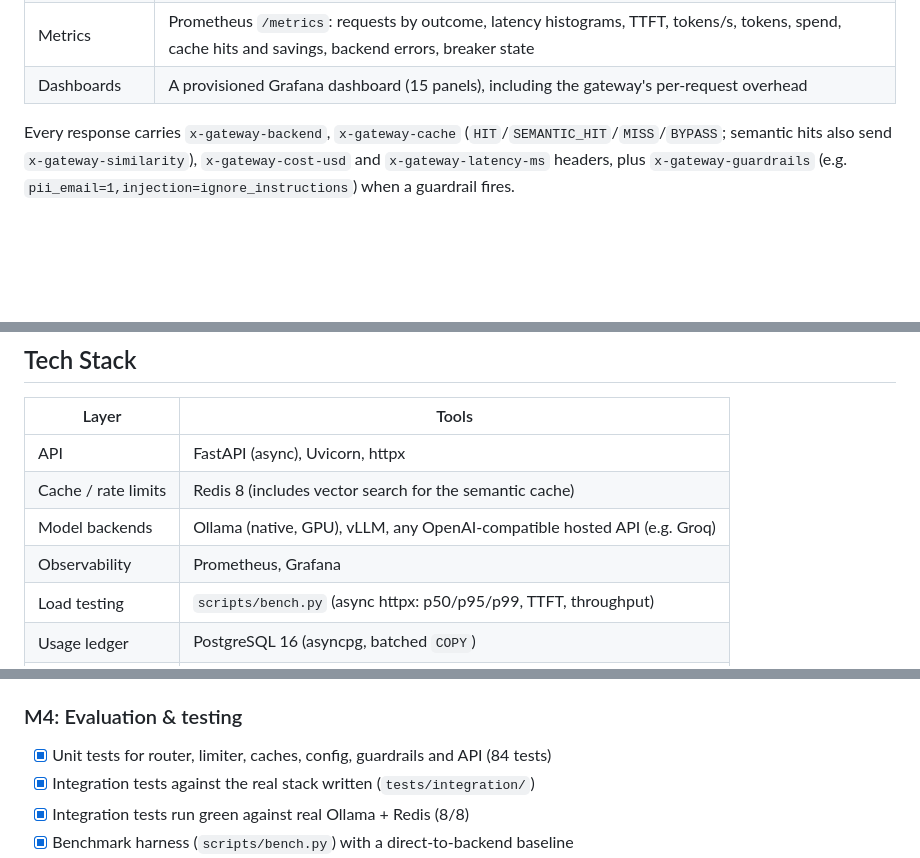
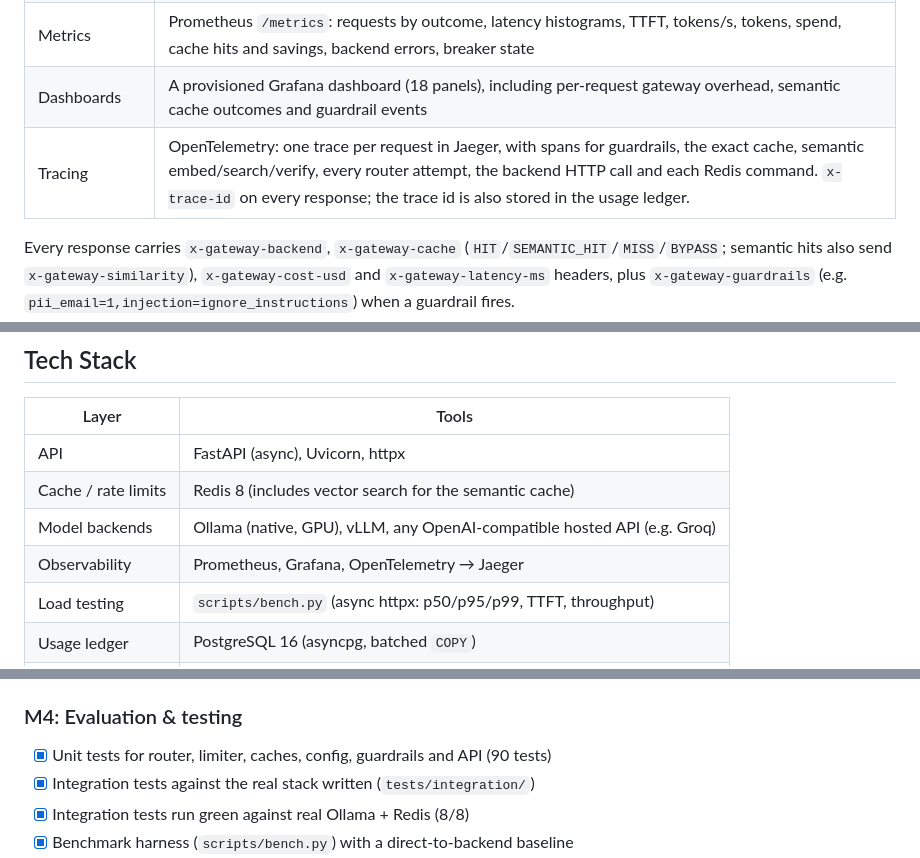
Before and after one commit to GunjanPR/01-llm-gateway, a Markdown page: README.md, 3 parts joined by grey strips. Rendered like a GitHub page; blank space fills up the shorter version.

```diff
--- a/README.md
+++ b/README.md
@@ -29,7 +29,8 @@ the [Healthcare RAG](../02-healthcare-rag/) project. Requests can go to local mo
 | Guardrails | PII redaction (email, phone, SSN, credit card with a Luhn check, IP address) on prompts and responses, and prompt-injection detection (5 rule families). Each can be off, flag/redact, or block; see [Guardrails](#guardrails) |
 | Resilience | If Redis goes down, cache and rate limiting are skipped (fail open) instead of failing requests |
 | Metrics | Prometheus `/metrics`: requests by outcome, latency histograms, TTFT, tokens/s, tokens, spend, cache hits and savings, backend errors, breaker state |
-| Dashboards | A provisioned Grafana dashboard (15 panels), including the gateway's per-request overhead |
+| Dashboards | A provisioned Grafana dashboard (18 panels), including per-request gateway overhead, semantic cache outcomes and guardrail events |
+| Tracing | OpenTelemetry: one trace per request in Jaeger, with spans for guardrails, the exact cache, semantic embed/search/verify, every router attempt, the backend HTTP call and each Redis command. `x-trace-id` on every response; the trace id is also stored in the usage ledger. |
 
 Every response carries `x-gateway-backend`, `x-gateway-cache` (`HIT`/`SEMANTIC_HIT`/`MISS`/`BYPASS`; semantic hits also send `x-gateway-similarity`),
 `x-gateway-cost-usd` and `x-gateway-latency-ms` headers, plus `x-gateway-guardrails` (e.g.
@@ -139,7 +167,7 @@ added latency. Embedding requests aren't guarded, so RAG documents keep their or
 | API | FastAPI (async), Uvicorn, httpx |
 | Cache / rate limits | Redis 8 (includes vector search for the semantic cache) |
 | Model backends | Ollama (native, GPU), vLLM, any OpenAI-compatible hosted API (e.g. Groq) |
-| Observability | Prometheus, Grafana |
+| Observability | Prometheus, Grafana, OpenTelemetry → Jaeger |
 | Load testing | `scripts/bench.py` (async httpx: p50/p95/p99, TTFT, throughput) |
 | Usage ledger | PostgreSQL 16 (asyncpg, batched `COPY`) |
 | Infra | Docker, Docker Compose, GitHub Actions |
@@ -413,7 +442,7 @@ Milestones follow [SHARED_STANDARDS.md](../SHARED_STANDARDS.md). Each one has a
 - [x] Usage / cost ledger per tenant (PostgreSQL, batched background writes, `/v1/usage`)
 
 ### M4: Evaluation & testing
-- [x] Unit tests for router, limiter, caches, config, guardrails and API (84 tests)
+- [x] Unit tests for router, limiter, caches, config, guardrails and API (90 tests)
 - [x] Integration tests against the real stack written (`tests/integration/`)
 - [x] Integration tests run green against real Ollama + Redis (8/8)
 - [x] Benchmark harness (`scripts/bench.py`) with a direct-to-backend baseline
```
Also changed, not shown: other parts of README.md (+31 -2 lines), docs/jaeger-trace-semantic-hit.png (added), 16 other files.
